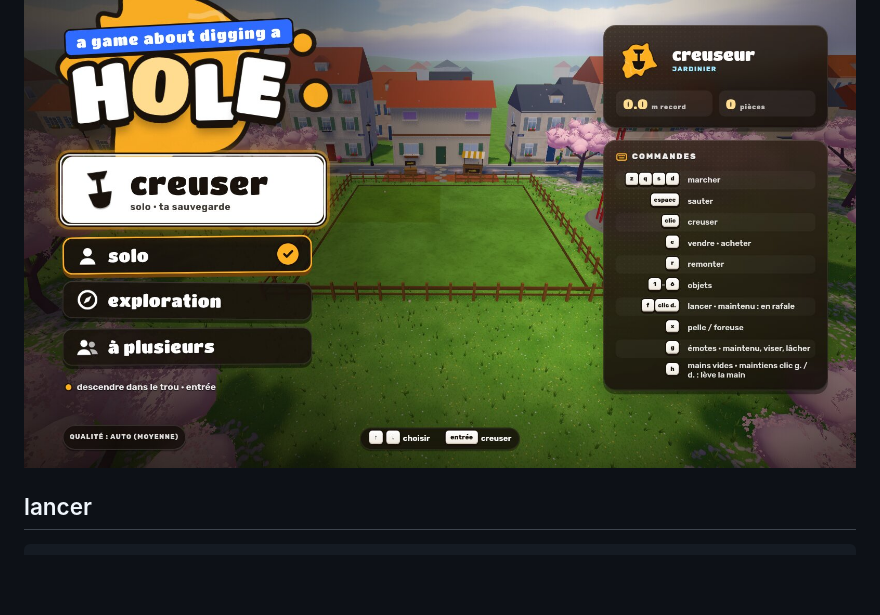
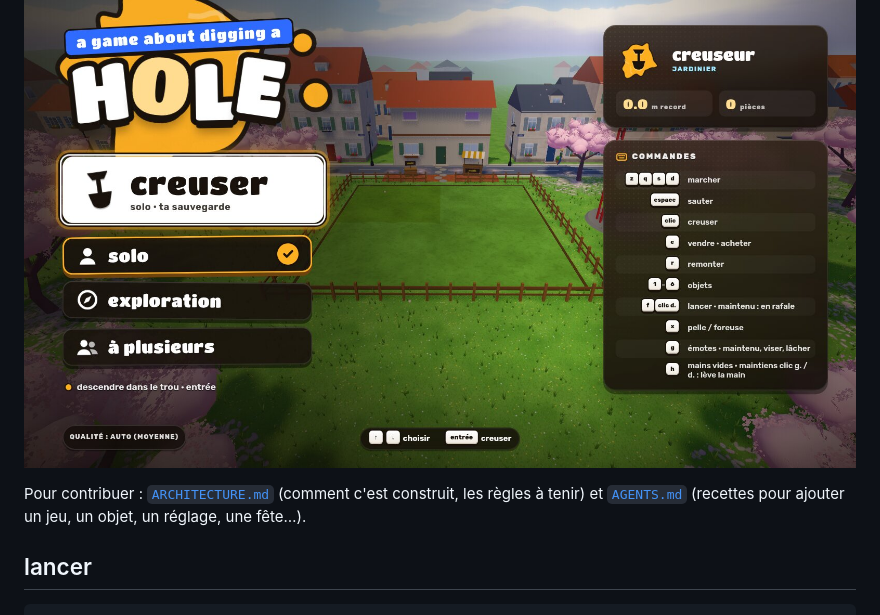
Before and after one commit to c4software/dig-hole, a Markdown page: README.md, the part around the change. GitHub-like rendering; blank space fills up the shorter version.

Commit message:
AGENTS.md et ARCHITECTURE.md : recettes d'ajout et règles d'architecture

```diff
--- a/README.md
+++ b/README.md
@@ -3,6 +3,9 @@
 Un jeu où l'on creuse un trou (three.js, modules ES, sans étape de build).
 
 ![le menu du jeu](docs/menu.jpg)
+
+Pour contribuer : [`ARCHITECTURE.md`](ARCHITECTURE.md) (comment c'est construit, les règles à tenir) et
+[`AGENTS.md`](AGENTS.md) (recettes pour ajouter un jeu, un objet, un réglage, une fête…).
 
 ## lancer
 
```
Also changed, not shown: AGENTS.md (added, +68 -0 lines), ARCHITECTURE.md (added, +116 -0 lines).
